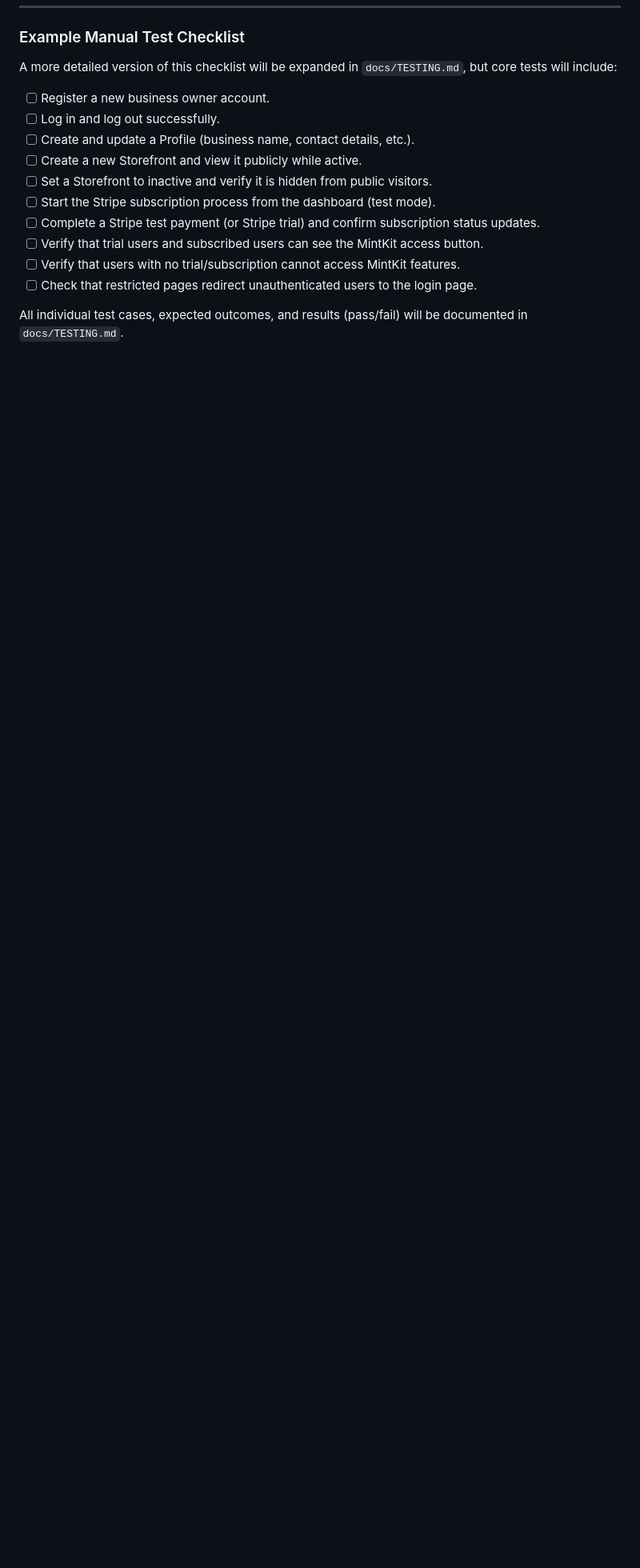
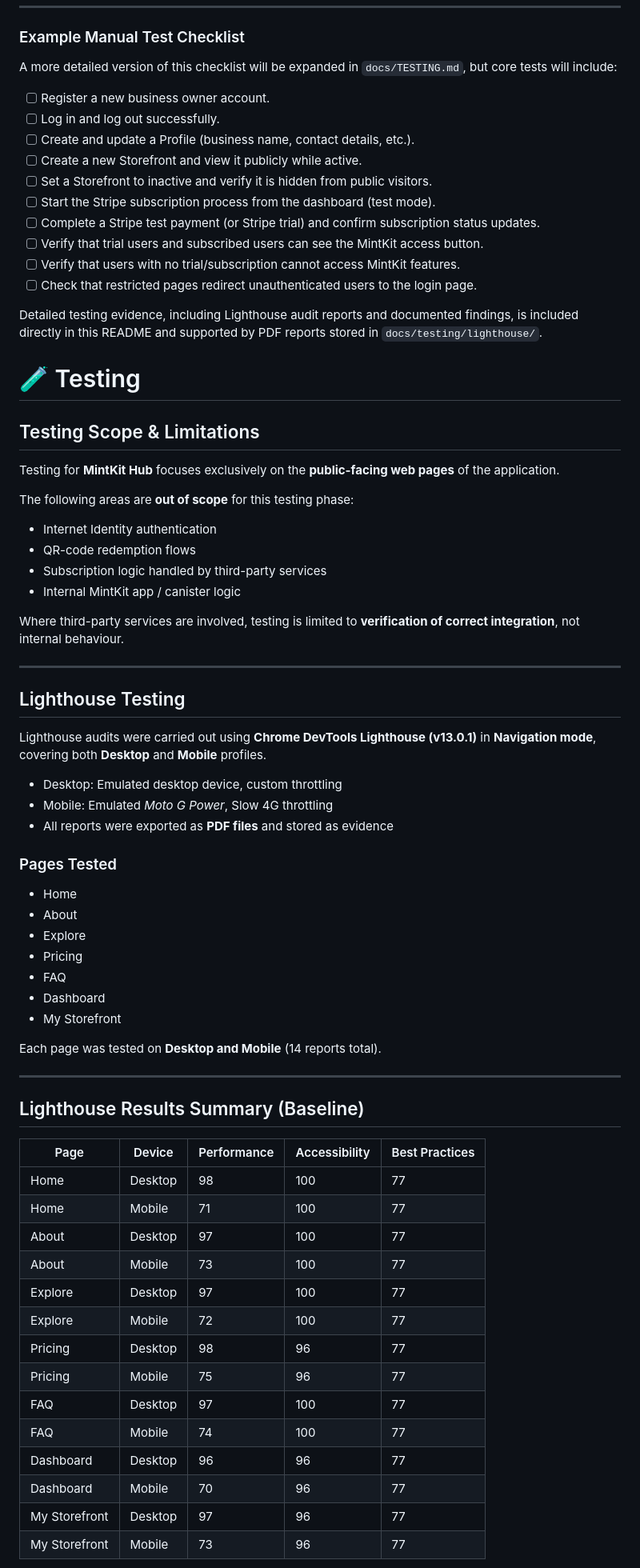
Before and after one commit to Oscar-Ivs/mintkit-hub, a Markdown page: README.md, the part around one of its changes. Shown at 80% size. Drawn GitHub-style; folded sections open; blank space fills up the shorter version.

Commit message:
Updated Testing part in readme.md file

```diff
--- a/README.md
+++ b/README.md
@@ -659,4 +662,64 @@ A more detailed version of this checklist will be expanded in `docs/TESTING.md`,
 - [ ] Verify that users with no trial/subscription cannot access MintKit features.
 - [ ] Check that restricted pages redirect unauthenticated users to the login page.
 
-All individual test cases, expected outcomes, and results (pass/fail) will be documented in `docs/TESTING.md`.
+Detailed testing evidence, including Lighthouse audit reports and documented findings, is included directly in this README and supported by PDF reports stored in `docs/testing/lighthouse/`.
+
+
+# 🧪 Testing
+
+## Testing Scope & Limitations
+
+Testing for **MintKit Hub** focuses exclusively on the **public-facing web pages** of the application.
+
+The following areas are **out of scope** for this testing phase:
+
+- Internet Identity authentication
+- QR-code redemption flows
+- Subscription logic handled by third-party services
+- Internal MintKit app / canister logic
+
+Where third-party services are involved, testing is limited to **verification of correct integration**, not internal behaviour.
+
+---
+
+## Lighthouse Testing
+
+Lighthouse audits were carried out using **Chrome DevTools Lighthouse (v13.0.1)** in **Navigation mode**, covering both **Desktop** and **Mobile** profiles.
+
+- Desktop: Emulated desktop device, custom throttling
+- Mobile: Emulated *Moto G Power*, Slow 4G throttling
+- All reports were exported as **PDF files** and stored as evidence
+
+### Pages Tested
+
+- Home
+- About
+- Explore
+- Pricing
+- FAQ
+- Dashboard
+- My Storefront
+
+Each page was tested on **Desktop and Mobile** (14 reports total).
+
+---
+
+## Lighthouse Results Summary (Baseline)
+
+| Page | Device | Performance | Accessibility | Best Practices |
+|------|--------|-------------|---------------|----------------|
+| Home | Desktop | 98 | 100 | 77 |
+| Home | Mobile | 71 | 100 | 77 |
+| About | Desktop | 97 | 100 | 77 |
+| About | Mobile | 73 | 100 | 77 |
+| Explore | Desktop | 97 | 100 | 77 |
+| Explore | Mobile | 72 | 100 | 77 |
+| Pricing | Desktop | 98 | 96 | 77 |
+| Pricing | Mobile | 75 | 96 | 77 |
+| FAQ | Desktop | 97 | 100 | 77 |
+| FAQ | Mobile | 74 | 100 | 77 |
+| Dashboard | Desktop | 96 | 96 | 77 |
+| Dashboard | Mobile | 70 | 96 | 77 |
+| My Storefront | Desktop | 97 | 96 | 77 |
+| My Storefront | Mobile | 73 | 96 | 77 |
+
```
Also changed, not shown: other parts of README.md (+114 -3 lines).
